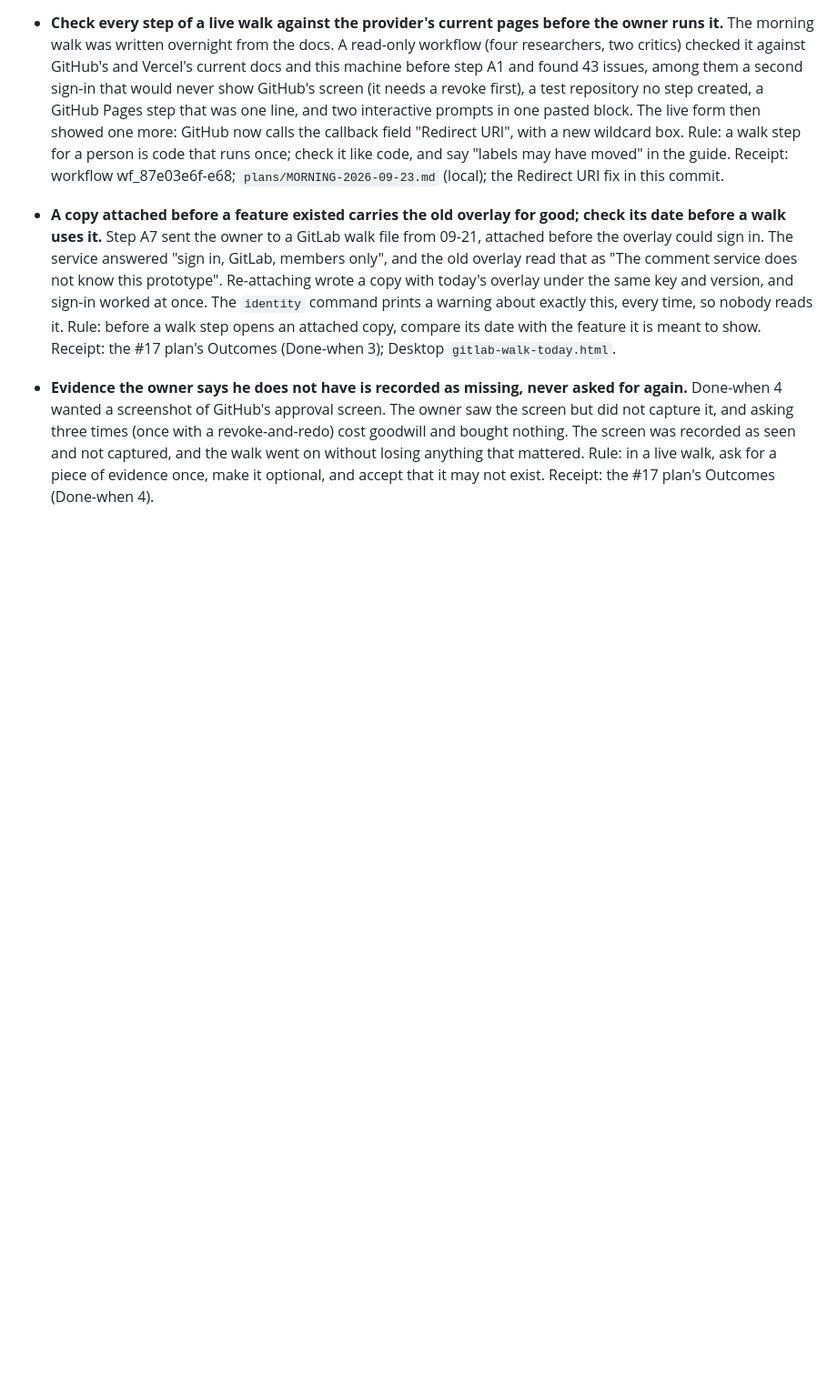
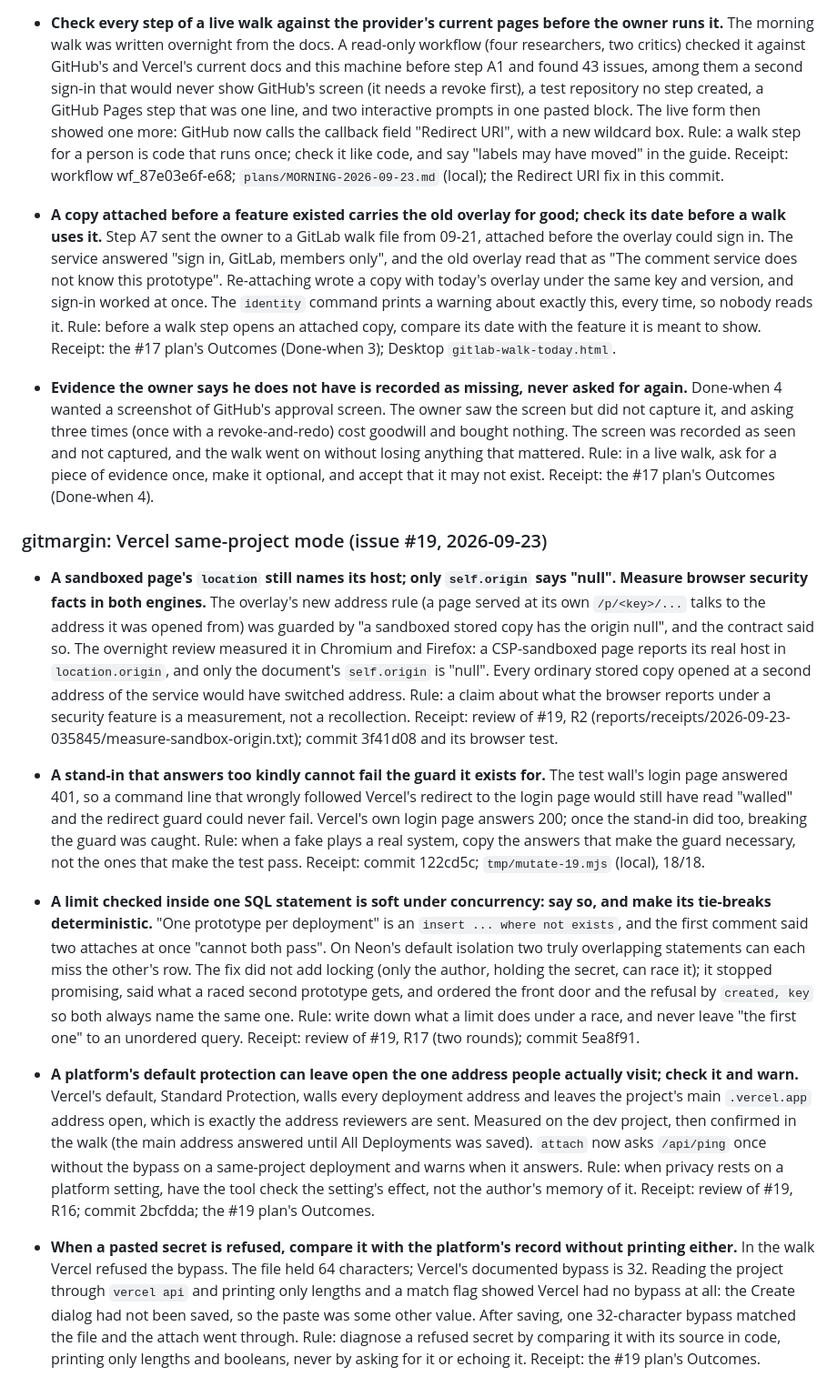
Before and after one commit to mayankmankhand/gitmargin, a Markdown page: LESSONS-detail.md, the part around the change. Shown at 91% size. GitHub-like rendering; blank space fills up the shorter version.

Commit message:
Record the issue #19 lessons
Co-Authored-By: Claude Opus 5.5 (1M context) <noreply@anthropic.com>

```diff
--- a/LESSONS-detail.md
+++ b/LESSONS-detail.md
@@ -391,3 +391,15 @@
 - **A copy attached before a feature existed carries the old overlay for good; check its date before a walk uses it.** Step A7 sent the owner to a GitLab walk file from 09-21, attached before the overlay could sign in. The service answered "sign in, GitLab, members only", and the old overlay read that as "The comment service does not know this prototype". Re-attaching wrote a copy with today's overlay under the same key and version, and sign-in worked at once. The `identity` command prints a warning about exactly this, every time, so nobody reads it. Rule: before a walk step opens an attached copy, compare its date with the feature it is meant to show. Receipt: the #17 plan's Outcomes (Done-when 3); Desktop `gitlab-walk-today.html`.
 
 - **Evidence the owner says he does not have is recorded as missing, never asked for again.** Done-when 4 wanted a screenshot of GitHub's approval screen. The owner saw the screen but did not capture it, and asking three times (once with a revoke-and-redo) cost goodwill and bought nothing. The screen was recorded as seen and not captured, and the walk went on without losing anything that mattered. Rule: in a live walk, ask for a piece of evidence once, make it optional, and accept that it may not exist. Receipt: the #17 plan's Outcomes (Done-when 4).
+
+### gitmargin: Vercel same-project mode (issue #19, 2026-09-23)
+
+- **A sandboxed page's `location` still names its host; only `self.origin` says "null". Measure browser security facts in both engines.** The overlay's new address rule (a page served at its own `/p/<key>/...` talks to the address it was opened from) was guarded by "a sandboxed stored copy has the origin null", and the contract said so. The overnight review measured it in Chromium and Firefox: a CSP-sandboxed page reports its real host in `location.origin`, and only the document's `self.origin` is "null". Every ordinary stored copy opened at a second address of the service would have switched address. Rule: a claim about what the browser reports under a security feature is a measurement, not a recollection. Receipt: review of #19, R2 (reports/receipts/2026-09-23-035845/measure-sandbox-origin.txt); commit 3f41d08 and its browser test.
+
+- **A stand-in that answers too kindly cannot fail the guard it exists for.** The test wall's login page answered 401, so a command line that wrongly followed Vercel's redirect to the login page would still have read "walled" and the redirect guard could never fail. Vercel's own login page answers 200; once the stand-in did too, breaking the guard was caught. Rule: when a fake plays a real system, copy the answers that make the guard necessary, not the ones that make the test pass. Receipt: commit 122cd5c; `tmp/mutate-19.mjs` (local), 18/18.
+
+- **A limit checked inside one SQL statement is soft under concurrency: say so, and make its tie-breaks deterministic.** "One prototype per deployment" is an `insert ... where not exists`, and the first comment said two attaches at once "cannot both pass". On Neon's default isolation two truly overlapping statements can each miss the other's row. The fix did not add locking (only the author, holding the secret, can race it); it stopped promising, said what a raced second prototype gets, and ordered the front door and the refusal by `created, key` so both always name the same one. Rule: write down what a limit does under a race, and never leave "the first one" to an unordered query. Receipt: review of #19, R17 (two rounds); commit 5ea8f91.
+
+- **A platform's default protection can leave open the one address people actually visit; check it and warn.** Vercel's default, Standard Protection, walls every deployment address and leaves the project's main `.vercel.app` address open, which is exactly the address reviewers are sent. Measured on the dev project, then confirmed in the walk (the main address answered until All Deployments was saved). `attach` now asks `/api/ping` once without the bypass on a same-project deployment and warns when it answers. Rule: when privacy rests on a platform setting, have the tool check the setting's effect, not the author's memory of it. Receipt: review of #19, R16; commit 2bcfdda; the #19 plan's Outcomes.
+
+- **When a pasted secret is refused, compare it with the platform's record without printing either.** In the walk Vercel refused the bypass. The file held 64 characters; Vercel's documented bypass is 32. Reading the project through `vercel api` and printing only lengths and a match flag showed Vercel had no bypass at all: the Create dialog had not been saved, so the paste was some other value. After saving, one 32-character bypass matched the file and the attach went through. Rule: diagnose a refused secret by comparing it with its source in code, printing only lengths and booleans, never by asking for it or echoing it. Receipt: the #19 plan's Outcomes.
```
Also changed, not shown: LESSONS.md (+7 -0 lines).
